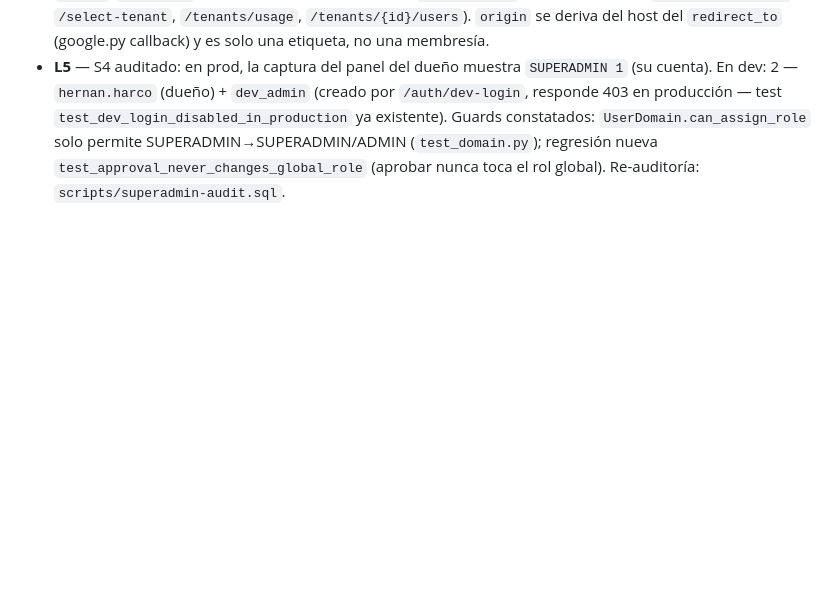
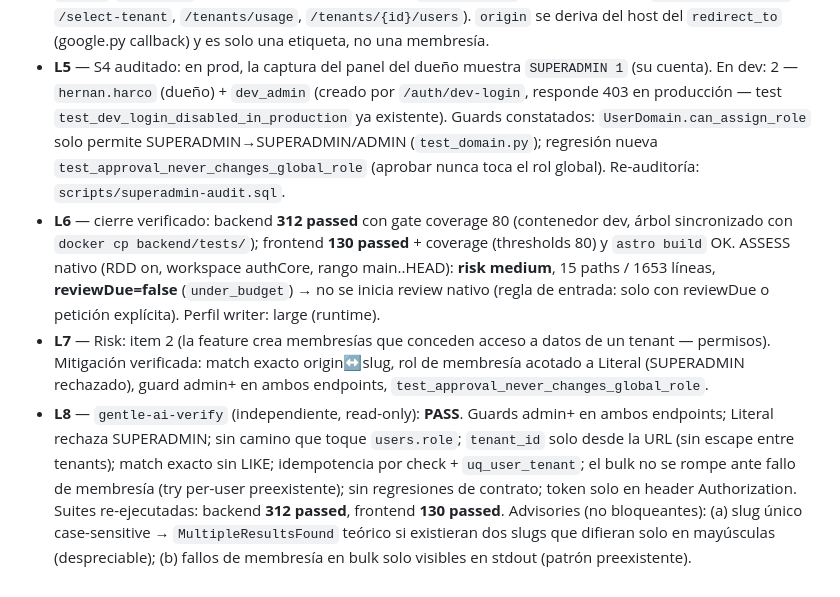
Before and after one commit to hernanharco/authelrincondeharco, a Markdown page: odd/tasks/approval-tenant-membership.md, the part around one of its changes. Drawn GitHub-style; blank space fills up the shorter version.

Commit message:
docs(odd): record closing evidence for approval-tenant-membership

```diff
--- a/odd/tasks/approval-tenant-membership.md
+++ b/odd/tasks/approval-tenant-membership.md
@@ -66,3 +66,23 @@ reportada por el dueño y añade asignación manual como respaldo. Rama: `feat/a
   `UserDomain.can_assign_role` solo permite SUPERADMIN→SUPERADMIN/ADMIN
   (`test_domain.py`); regresión nueva `test_approval_never_changes_global_role`
   (aprobar nunca toca el rol global). Re-auditoría: `scripts/superadmin-audit.sql`.
+- **L6** — cierre verificado: backend **312 passed** con gate coverage 80
+  (contenedor dev, árbol sincronizado con `docker cp backend/tests/`); frontend
+  **130 passed** + coverage (thresholds 80) y `astro build` OK. ASSESS nativo
+  (RDD on, workspace authCore, rango main..HEAD): **risk medium**, 15 paths / 1653
+  líneas, **reviewDue=false** (`under_budget`) → no se inicia review nativo (regla
+  de entrada: solo con reviewDue o petición explícita). Perfil writer: large (runtime).
+- **L7** — Risk: item 2 (la feature crea membresías que conceden acceso a datos
+  de un tenant — permisos). Mitigación verificada: match exacto origin↔slug,
+  rol de membresía acotado a Literal (SUPERADMIN rechazado), guard admin+ en
+  ambos endpoints, `test_approval_never_changes_global_role`.
+- **L8** — `gentle-ai-verify` (independiente, read-only): **PASS**. Guards admin+
+  en ambos endpoints; Literal rechaza SUPERADMIN; sin camino que toque
+  `users.role`; `tenant_id` solo desde la URL (sin escape entre tenants); match
+  exacto sin LIKE; idempotencia por check + `uq_user_tenant`; el bulk no se
+  rompe ante fallo de membresía (try per-user preexistente); sin regresiones de
+  contrato; token solo en header Authorization. Suites re-ejecutadas: backend
+  **312 passed**, frontend **130 passed**. Advisories (no bloqueantes):
+  (a) slug único case-sensitive → `MultipleResultsFound` teórico si existieran
+  dos slugs que difieran solo en mayúsculas (despreciable); (b) fallos de
+  membresía en bulk solo visibles en stdout (patrón preexistente).
```
Also changed, not shown: other parts of odd/tasks/approval-tenant-membership.md (+1 -1 lines).
